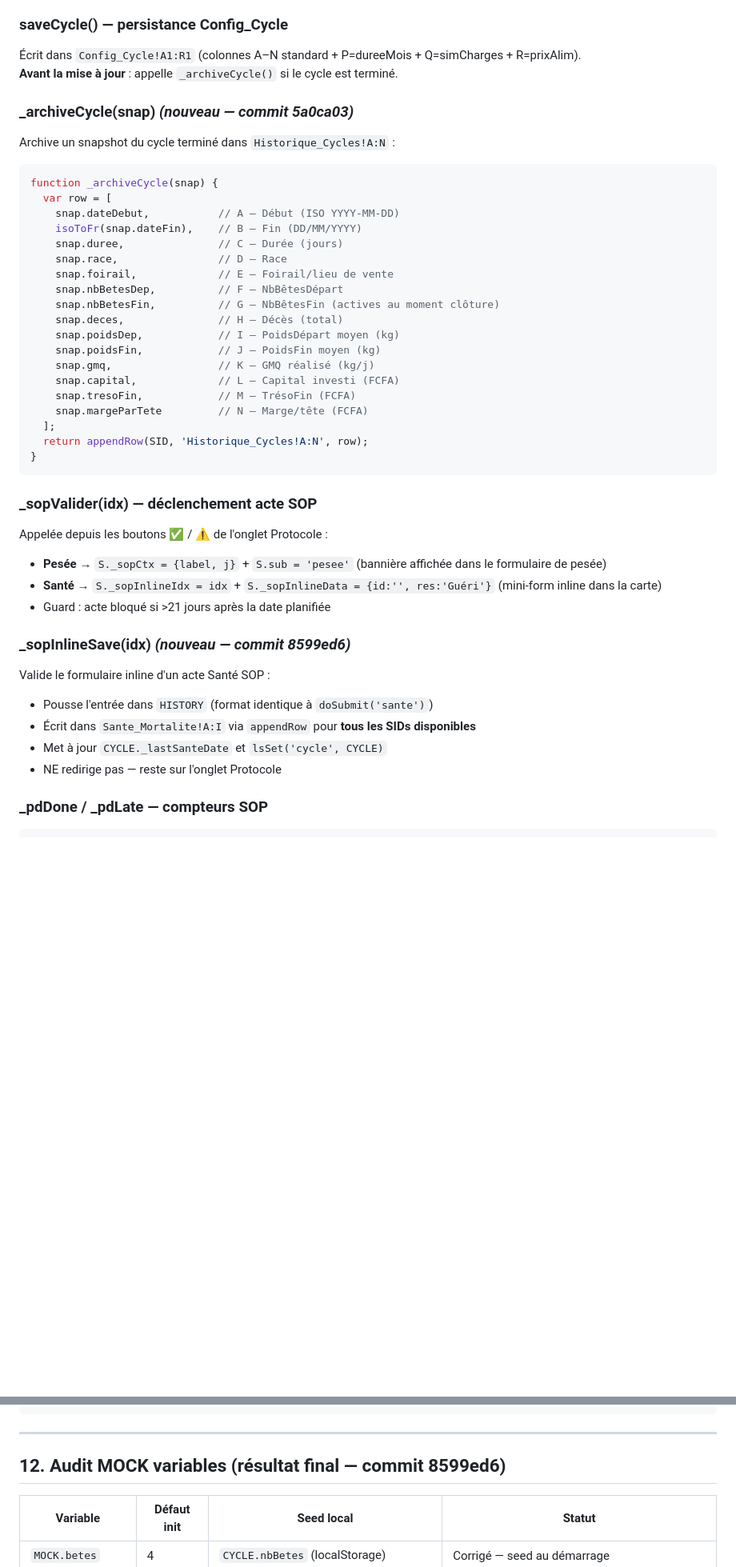
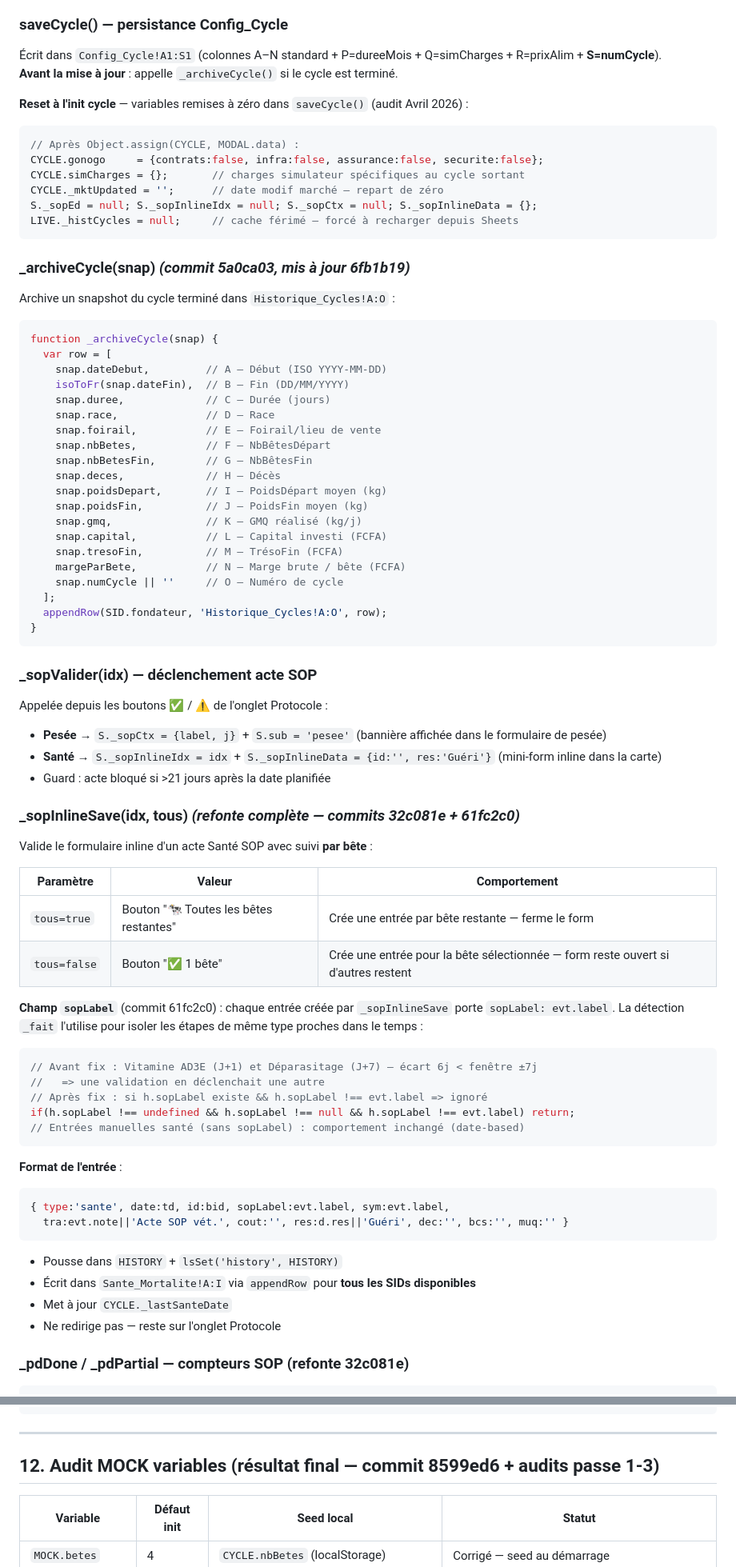
Before and after one commit to diopcmd/Boan-app, a Markdown page: DOCUMENTATION_TECHNIQUE.md, 2 parts joined by grey strips. Shown at 80% size. GitHub-like rendering; blank space fills up the shorter version.

Commit message:
docs: mise a jour post audit passe 3 — HEAD a8705a8, historique commits, section bugs corrigés passes 1-2-3

````diff
--- a/DOCUMENTATION_TECHNIQUE.md
+++ b/DOCUMENTATION_TECHNIQUE.md
@@ -197,30 +197,41 @@ function readSheet(sid, range) {
 - dureeMois, sopProtocol (JSON)
 
 ### saveCycle() — persistance Config_Cycle
-Écrit dans `Config_Cycle!A1:R1` (colonnes A–N standard + P=dureeMois + Q=simCharges + R=prixAlim).
+Écrit dans `Config_Cycle!A1:S1` (colonnes A–N standard + P=dureeMois + Q=simCharges + R=prixAlim + **S=numCycle**).
 **Avant la mise à jour** : appelle `_archiveCycle()` si le cycle est terminé.
 
-### _archiveCycle(snap) *(nouveau — commit 5a0ca03)*
-Archive un snapshot du cycle terminé dans `Historique_Cycles!A:N` :
+**Reset à l'init cycle** — variables remises à zéro dans `saveCycle()` (audit Avril 2026) :
+```javascript
+// Après Object.assign(CYCLE, MODAL.data) :
+CYCLE.gonogo     = {contrats:false, infra:false, assurance:false, securite:false};
+CYCLE.simCharges = {};       // charges simulateur spécifiques au cycle sortant
+CYCLE._mktUpdated = '';      // date modif marché — repart de zéro
+S._sopEd = null; S._sopInlineIdx = null; S._sopCtx = null; S._sopInlineData = {};
+LIVE._histCycles = null;     // cache férimé — forcé à recharger depuis Sheets
+```
+
+### _archiveCycle(snap) *(commit 5a0ca03, mis à jour 6fb1b19)*
+Archive un snapshot du cycle terminé dans `Historique_Cycles!A:O` :
 ```javascript
 function _archiveCycle(snap) {
   var row = [
-    snap.dateDebut,           // A — Début (ISO YYYY-MM-DD)
-    isoToFr(snap.dateFin),    // B — Fin (DD/MM/YYYY)
-    snap.duree,               // C — Durée (jours)
-    snap.race,                // D — Race
-    snap.foirail,             // E — Foirail/lieu de vente
-    snap.nbBetesDep,          // F — NbBêtesDépart
-    snap.nbBetesFin,          // G — NbBêtesFin (actives au moment clôture)
-    snap.deces,               // H — Décès (total)
-    snap.poidsDep,            // I — PoidsDépart moyen (kg)
-    snap.poidsFin,            // J — PoidsFin moyen (kg)
-    snap.gmq,                 // K — GMQ réalisé (kg/j)
-    snap.capital,             // L — Capital investi (FCFA)
-    snap.tresoFin,            // M — TrésoFin (FCFA)
-    snap.margeParTete         // N — Marge/tête (FCFA)
+    snap.dateDebut,         // A — Début (ISO YYYY-MM-DD)
+    isoToFr(snap.dateFin),  // B — Fin (DD/MM/YYYY)
+    snap.duree,             // C — Durée (jours)
+    snap.race,              // D — Race
+    snap.foirail,           // E — Foirail/lieu de vente
+    snap.nbBetes,           // F — NbBêtesDépart
+    snap.nbBetesFin,        // G — NbBêtesFin
+    snap.deces,             // H — Décès
+    snap.poidsDepart,       // I — PoidsDépart moyen (kg)
+    snap.poidsFin,          // J — PoidsFin moyen (kg)
+    snap.gmq,               // K — GMQ réalisé (kg/j)
+    snap.capital,           // L — Capital investi (FCFA)
+    snap.tresoFin,          // M — TrésoFin (FCFA)
+    margeParBete,           // N — Marge brute / bête (FCFA)
+    snap.numCycle || ''     // O — Numéro de cycle
   ];
-  return appendRow(SID, 'Historique_Cycles!A:N', row);
+  appendRow(SID.fondateur, 'Historique_Cycles!A:O', row);
 }
 ```
 
@@ -230,12 +241,34 @@ Appelée depuis les boutons ✅ / ⚠️ de l'onglet Protocole :
 - **Santé** → `S._sopInlineIdx = idx` + `S._sopInlineData = {id:'', res:'Guéri'}` (mini-form inline dans la carte)
 - Guard : acte bloqué si >21 jours après la date planifiée
 
-### _sopInlineSave(idx) *(nouveau — commit 8599ed6)*
-Valide le formulaire inline d'un acte Santé SOP :
-- Pousse l'entrée dans `HISTORY` (format identique à `doSubmit('sante')`)
+### _sopInlineSave(idx, tous) *(refonte complète — commits 32c081e + 61fc2c0)*
+
+Valide le formulaire inline d'un acte Santé SOP avec suivi **par bête** :
+
+| Paramètre | Valeur | Comportement |
+|---|---|---|
+| `tous=true` | Bouton "🐄 Toutes les bêtes restantes" | Crée une entrée par bête restante — ferme le form |
+| `tous=false` | Bouton "✅ 1 bête" | Crée une entrée pour la bête sélectionnée — form reste ouvert si d'autres restent |
+
+**Champ `sopLabel`** (commit 61fc2c0) : chaque entrée créée par `_sopInlineSave` porte `sopLabel: evt.label`. La détection `_fait` l'utilise pour isoler les étapes de même type proches dans le temps :
+```javascript
+// Avant fix : Vitamine AD3E (J+1) et Déparasitage (J+7) — écart 6j < fenêtre ±7j
+//   => une validation en déclenchait une autre
+// Après fix : si h.sopLabel existe && h.sopLabel !== evt.label => ignoré
+if(h.sopLabel !== undefined && h.sopLabel !== null && h.sopLabel !== evt.label) return;
+// Entrées manuelles santé (sans sopLabel) : comportement inchangé (date-based)
+```
+
+**Format de l'entrée** :
+```javascript
+{ type:'sante', date:td, id:bid, sopLabel:evt.label, sym:evt.label,
+  tra:evt.note||'Acte SOP vét.', cout:'', res:d.res||'Guéri', dec:'', bcs:'', muq:'' }
+```
+
+- Pousse dans `HISTORY` + `lsSet('history', HISTORY)`
 - Écrit dans `Sante_Mortalite!A:I` via `appendRow` pour **tous les SIDs disponibles**
-- Met à jour `CYCLE._lastSanteDate` et `lsSet('cycle', CYCLE)`
-- NE redirige pas — reste sur l'onglet Protocole
+- Met à jour `CYCLE._lastSanteDate`
+- Ne redirige pas — reste sur l'onglet Protocole
 
-### _pdDone / _pdLate — compteurs SOP
+### _pdDone / _pdPartial — compteurs SOP (refonte 32c081e)
 ```javascript
@@ -451,7 +490,7 @@ renderTab(tab)
 
 ---
 
-## 12. Audit MOCK variables (résultat final — commit 8599ed6)
+## 12. Audit MOCK variables (résultat final — commit 8599ed6 + audits passe 1-3)
 
 | Variable | Défaut init | Seed local | Statut |
 |---|---|---|---|
````
Also changed, not shown: other parts of DOCUMENTATION_TECHNIQUE.md (+57 -20 lines), AI_RESUMPTION_PROMPT.md (+7 -3 lines).
